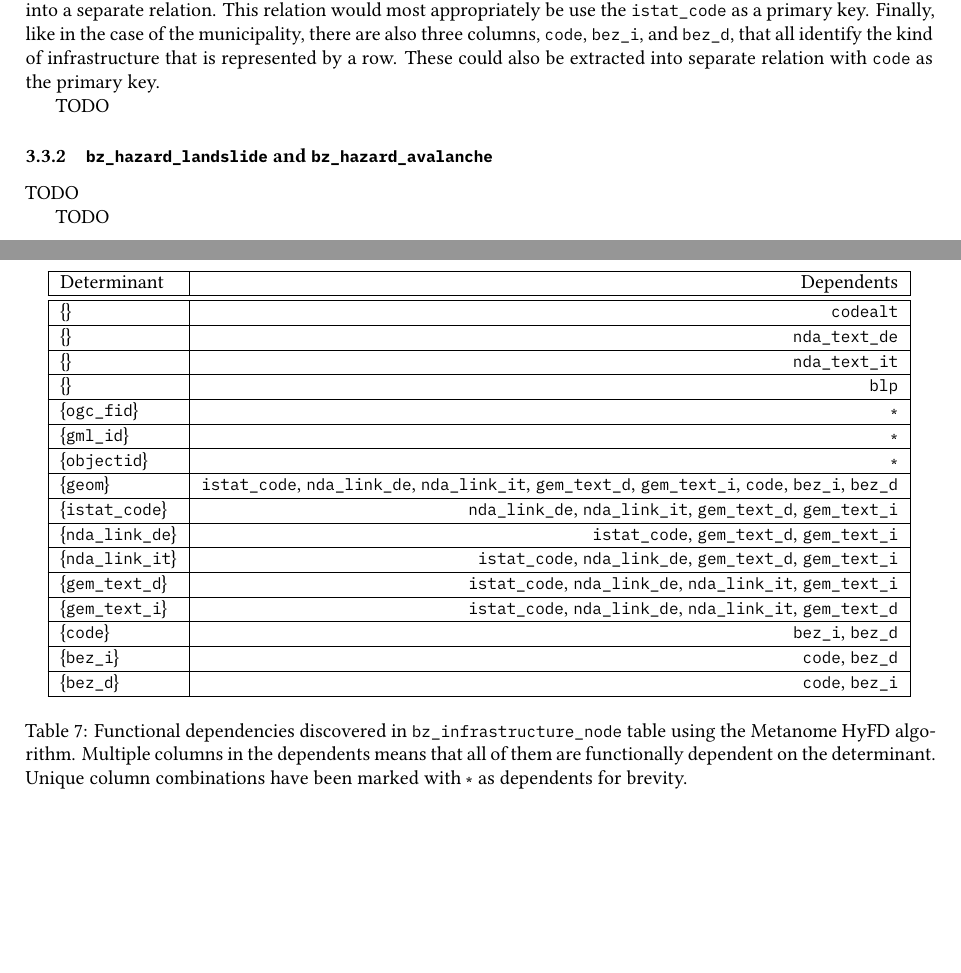
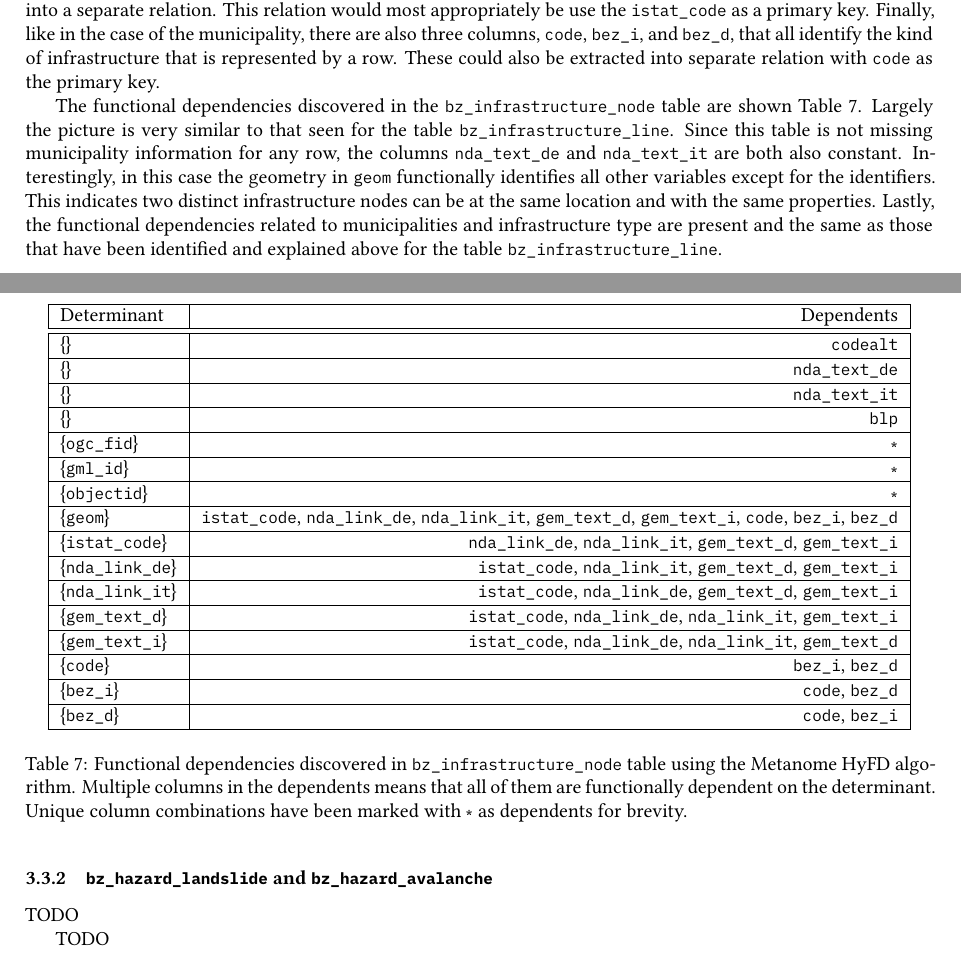
Before and after one commit to rolandbernard/dc-project, a LaTeX paper (project/report/main.tex, which reads project/report/3.3.fd.tex): two parts of pages 8 and 9 of 10, joined at a grey line, cut so that both start at the same text, the shorter picture padded with empty space. Compiled offline with XeLaTeX.

Commit message:
Described functional dependencies in another table.

```diff
--- a/project/report/3.3.fd.tex
+++ b/project/report/3.3.fd.tex
@@ -55,7 +55,7 @@ Finally, like in the case of the municipality, there are also three columns, \in
       \{\inlinecode{objectid}\} & \ast \\ \hline
       \{\inlinecode{geom}\} & \inlinecode{istat_code}, \inlinecode{nda_link_de}, \inlinecode{nda_link_it}, \inlinecode{gem_text_d}, \inlinecode{gem_text_i}, \inlinecode{code}, \inlinecode{bez_i}, \inlinecode{bez_d} \\ \hline
       \{\inlinecode{istat_code}\} & \inlinecode{nda_link_de}, \inlinecode{nda_link_it}, \inlinecode{gem_text_d}, \inlinecode{gem_text_i} \\ \hline
-      \{\inlinecode{nda_link_de}\} & \inlinecode{istat_code}, \inlinecode{gem_text_d}, \inlinecode{gem_text_i} \\ \hline
+      \{\inlinecode{nda_link_de}\} & \inlinecode{istat_code}, \inlinecode{nda_link_it}, \inlinecode{gem_text_d}, \inlinecode{gem_text_i} \\ \hline
       \{\inlinecode{nda_link_it}\} & \inlinecode{istat_code}, \inlinecode{nda_link_de}, \inlinecode{gem_text_d}, \inlinecode{gem_text_i} \\ \hline
       \{\inlinecode{gem_text_d}\} & \inlinecode{istat_code}, \inlinecode{nda_link_de}, \inlinecode{nda_link_it}, \inlinecode{gem_text_i} \\ \hline
       \{\inlinecode{gem_text_i}\} & \inlinecode{istat_code}, \inlinecode{nda_link_de}, \inlinecode{nda_link_it}, \inlinecode{gem_text_d} \\ \hline
@@ -68,7 +68,10 @@ Finally, like in the case of the municipality, there are also three columns, \in
   \label{tab:bz_infrastructure_node_fd}
 \end{table}
 
-TODO
+The functional dependencies discovered in the \inlinecode{bz_infrastructure_node} table are shown \cref{tab:bz_infrastructure_node_fd}. Largely the picture is very similar to that seen for the table \inlinecode{bz_infrastructure_line}.
+Since this table is not missing municipality information for any row, the columns \inlinecode{nda_text_de} and \inlinecode{nda_text_it} are both also constant.
+Interestingly, in this case the geometry in \inlinecode{geom} functionally identifies all other variables except for the identifiers. This indicates two distinct infrastructure nodes can be at the same location and with the same properties.
+Lastly, the functional dependencies related to municipalities and infrastructure type are present and the same as those that have been identified and explained above for the table \inlinecode{bz_infrastructure_line}.
 
 
 \subsubsection{\texorpdfstring{\inlinecode{bz_hazard_landslide} and \inlinecode{bz_hazard_avalanche}}{bz\_hazard\_landslide and bz\_hazard\_avalanche}}
```
